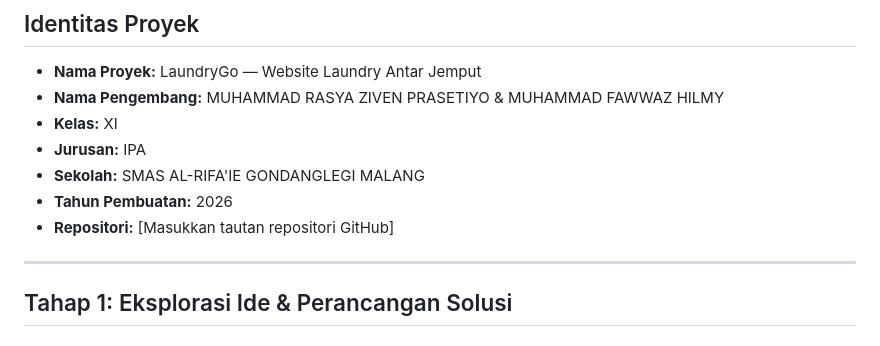
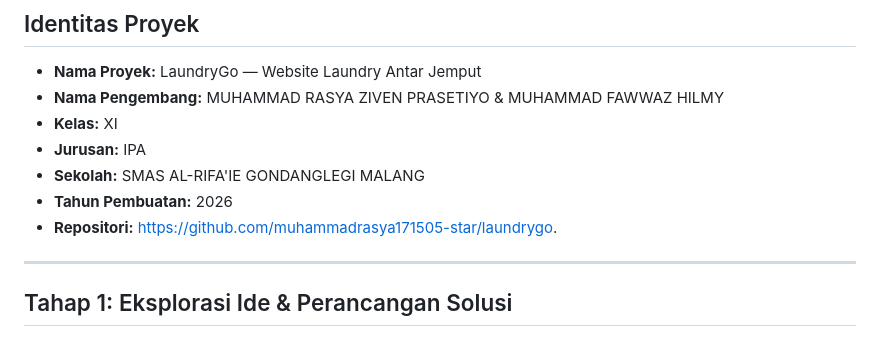
Before and after one commit to muhammadrasya171505-star/laundrygo., a Markdown page: AI_LOGBOOK.md, the part around the change. Drawn GitHub-style.

```diff
--- a/AI_LOGBOOK.md
+++ b/AI_LOGBOOK.md
@@ -8,7 +8,7 @@
 - **Jurusan:** IPA
 - **Sekolah:** SMAS AL-RIFA'IE GONDANGLEGI MALANG
 - **Tahun Pembuatan:** 2026
-- **Repositori:** [Masukkan tautan repositori GitHub]
+- **Repositori:** https://github.com/muhammadrasya171505-star/laundrygo.
 
 ---
 
```
